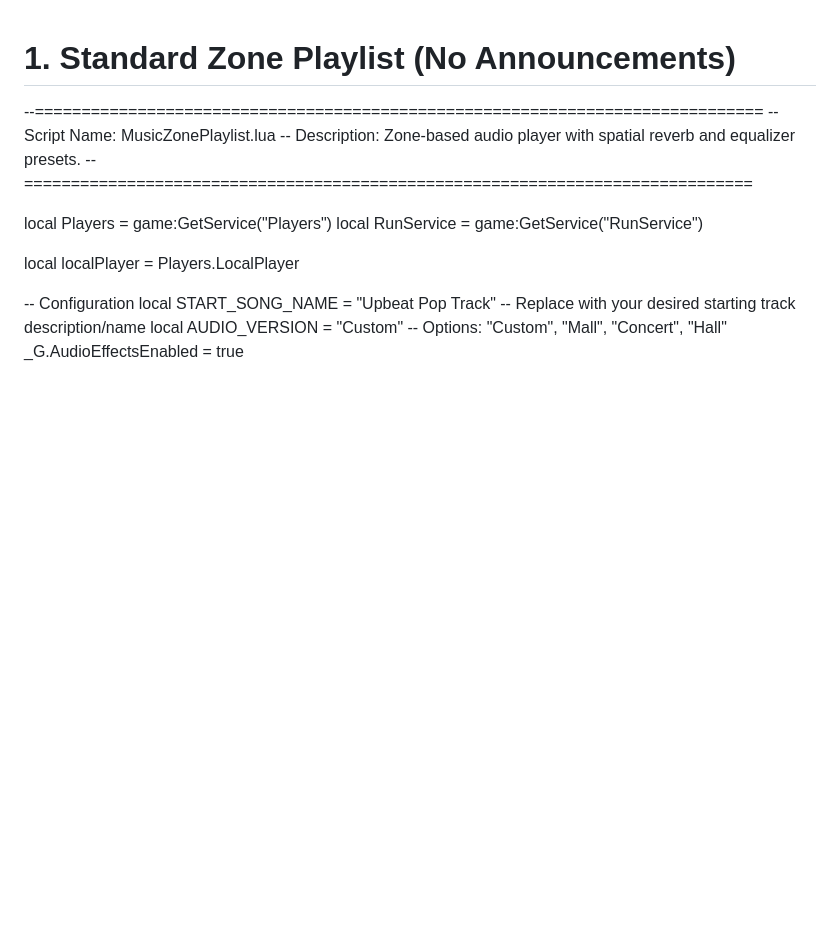
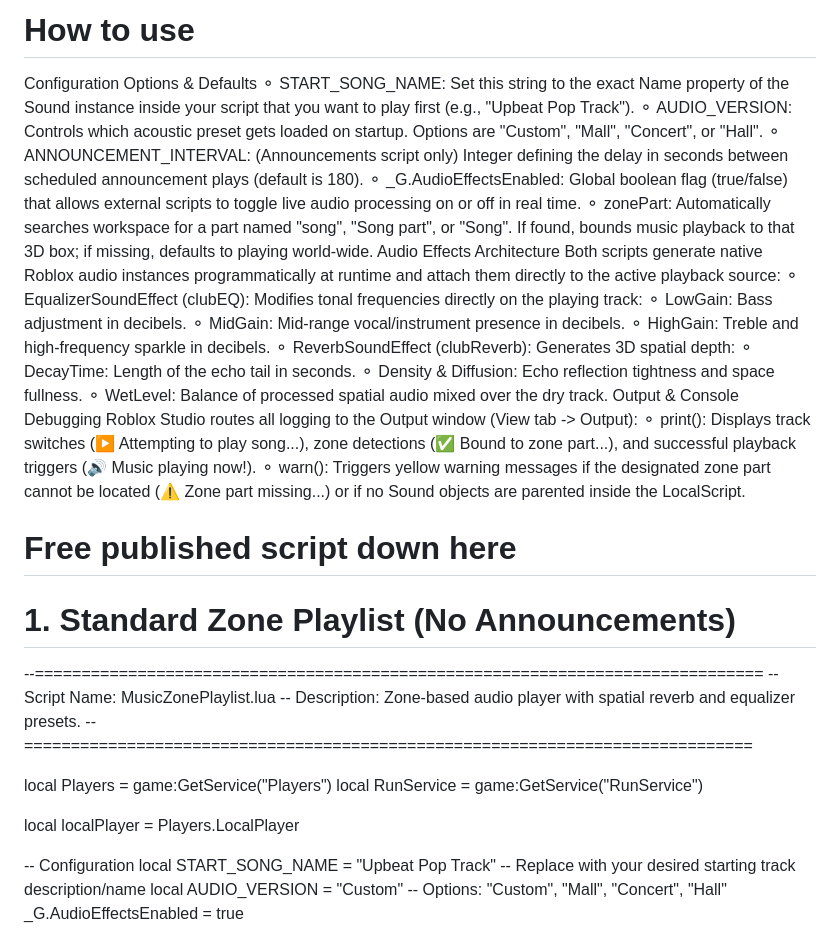
Before and after one commit to Sainam301/Roblox-music-zone-playlist-COMPLETE-VERSION-, a Markdown page: README.md, the part around the change. Rendered like a GitHub page; blank space fills up the shorter version.

Commit message:
Update README with audio script usage details
Added usage instructions and configuration options for audio scripts.

```diff
--- a/README.md
+++ b/README.md
@@ -1,3 +1,29 @@
+# How to use
+
+Configuration Options & Defaults
+⚬	START_SONG_NAME: Set this string to the exact Name property of the Sound instance inside your script that you want to play first (e.g., "Upbeat Pop Track").
+⚬	AUDIO_VERSION: Controls which acoustic preset gets loaded on startup. Options are "Custom", "Mall", "Concert", or "Hall".
+⚬	ANNOUNCEMENT_INTERVAL: (Announcements script only) Integer defining the delay in seconds between scheduled announcement plays (default is 180).
+⚬	_G.AudioEffectsEnabled: Global boolean flag (true/false) that allows external scripts to toggle live audio processing on or off in real time.
+⚬	zonePart: Automatically searches workspace for a part named "song", "Song part", or "Song". If found, bounds music playback to that 3D box; if missing, defaults to playing world-wide.
+Audio Effects Architecture
+Both scripts generate native Roblox audio instances programmatically at runtime and attach them directly to the active playback source:
+⚬	EqualizerSoundEffect (clubEQ): Modifies tonal frequencies directly on the playing track:
+⚬	LowGain: Bass adjustment in decibels.
+⚬	MidGain: Mid-range vocal/instrument presence in decibels.
+⚬	HighGain: Treble and high-frequency sparkle in decibels.
+⚬	ReverbSoundEffect (clubReverb): Generates 3D spatial depth:
+⚬	DecayTime: Length of the echo tail in seconds.
+⚬	Density & Diffusion: Echo reflection tightness and space fullness.
+⚬	WetLevel: Balance of processed spatial audio mixed over the dry track.
+Output & Console Debugging
+Roblox Studio routes all logging to the Output window (View tab -> Output):
+⚬	print(): Displays track switches (▶️ Attempting to play song...), zone detections (✅ Bound to zone part...), and successful playback triggers (🔊 Music playing now!).
+⚬	warn(): Triggers yellow warning messages if the designated zone part cannot be located (⚠️ Zone part missing...) or if no Sound objects are parented inside the LocalScript.
+
+# Free published script down here
+
+
 # 1. Standard Zone Playlist (No Announcements)
 
 --==============================================================================
```
